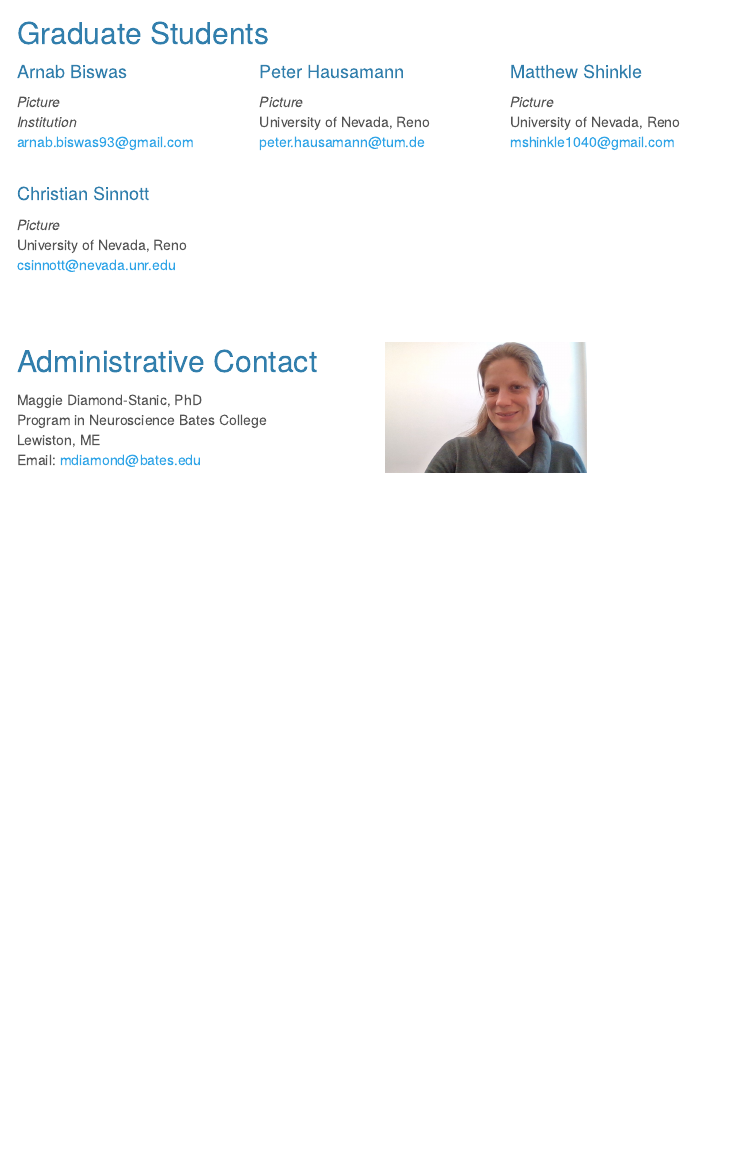
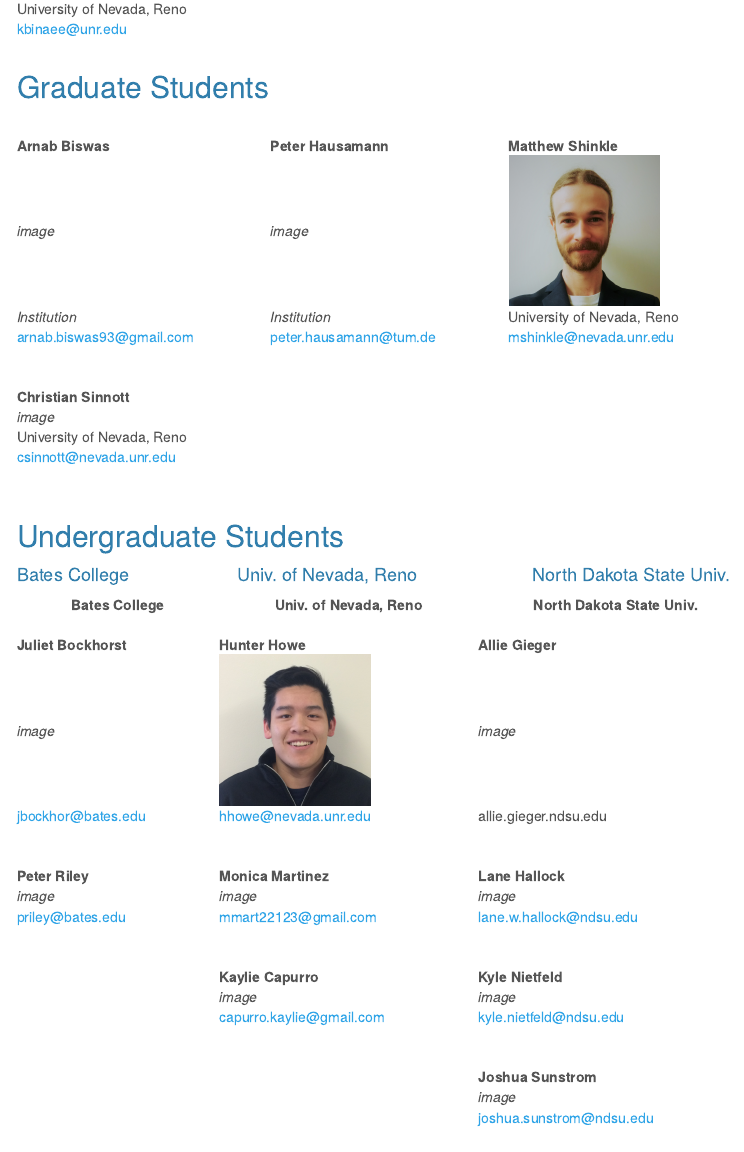
Before and after one commit to maggieds/VED, an R Markdown document (people.rmd): the page in a window 1100 px wide, from 1020 px down before the commit and from 1290 px down after it. The pictures show the output file people.html that the author committed with the source, opened offline; library style sheets and scripts come from the installed R packages; menus at the side of the page are left out.

Commit message:
Add files via upload

```diff
--- /dev/null
+++ b/gradstudents.csv
@@ -0,0 +1,8 @@
+Arnab Biswas,Peter Hausamann,Matthew Shinkle
+Image,Image,Image
+Institution,Institution,"University of Nevada, Reno"
+arnab.biswas93@gmail.com,peter.hausamann@tum.de,mshinkle@nevada.unr.edu
+Christian Sinnott,,
+Image,,
+"University of Nevada, Reno",,
+csinnott@nevada.unr.edu,,
--- a/people.rmd
+++ b/people.rmd
@@ -73,8 +79,71 @@ Email: benjamin.balas@ndsu.edu
+University of Nevada, Reno
+kbinaee@unr.edu
+\
+\
+
+## Graduate Students
+
+<table style="width:100%">
+  <tr>
+    <th><br/></th>
+    <th><br/></th>
+    <th><br/></th>
+  </tr>
+  <tr>
+    <td>**Arnab Biswas**</td>
+    <td>**Peter Hausamann**</td>
+    <td>**Matthew Shinkle**</td>
+  </tr>
+  <tr>
+    <td>*image*</td>
+    <td>*image*</td>
+    <td><img src="Matthew.jpg" width="150x" alt="picture of Matthew Shinkle"></td>
+  </tr>
+  <tr>
+    <td>*Institution*</td>
+    <td>*Institution*</td>
+    <td>University of Nevada, Reno</td>
+  <tr>
+    <td>arnab.biswas93@gmail.com</td>
+    <td>peter.hausamann@tum.de</td>
+    <td>mshinkle@nevada.unr.edu</td>
+  </tr>
+ <tr>
+    <td><br/></td>
+    <td><br/></td>
+    <td><br/></td>
+  </tr>
+  <tr>
+    <td><br/></td>
+    <td><br/></td>
+    <td><br/></td>
+  </tr>
+  <tr>
+    <td>**Christian Sinnott**</td>
+    <td><br/></td>
+    <td><br/></td>
+  </tr>
+  <tr>
+    <td>*image*</td>
+    <td><br/></td>
+    <td><br/></td>
+  </tr>
+  <tr>
+    <td>University of Nevada, Reno</td>
+    <td><br/></td>
+    <td><br/></td>
+  <tr>
+    <td>csinnott@nevada.unr.edu</td>
+    <td><br/></td>
+    <td><br/></td>
+  </tr>
+</table>
+
 
 \
 \
 
-## Graduate Students
+## Undergraduate Students
 <style>
 .column-l{
   float: left;
@@ -99,17 +166,6 @@ Email: benjamin.balas@ndsu.edu
-*Picture*
-*Institution*
-arnab.biswas93@gmail.com
-\
-
-#### Christian Sinnott
-*Picture*
-University of Nevada, Reno
-csinnott@nevada.unr.edu
+#### Bates College
 </div>
 <div class="column-c">
-#### Peter Hausamann
-*Picture*
-University of Nevada, Reno
-peter.hausamann@tum.de
+#### Univ. of Nevada, Reno
 </div>
 <div class="column-r">
@@ -127,2 +174,105 @@ mshinkle1040@gmail.com
 
 
+<table style="width:100%">
+  <tr>
+    <th>Bates College</th>
+    <th>Univ. of Nevada, Reno</th>
+    <th>North Dakota State Univ.</th>
+  </tr>
+   <tr>
+    <td><br/></td>
+    <td><br/></td>
+    <td><br/></td>
+  </tr>
+  <tr>
+    <td>**Juliet Bockhorst**</td>
+    <td>**Hunter Howe**</td>
+    <td>**Allie Gieger**</td>
+  </tr>
+  <tr>
+    <td>*image*</td>
+    <td><img src="Hunter.png" width="150x" alt="picture of Hunter Howe"></td>
+    <td>*image*</td>
+  </tr>
+  <tr>
+    <td>jbockhor@bates.edu</td>
+    <td>hhowe@nevada.unr.edu</td>
+    <td>allie.gieger.ndsu.edu</td>
+  </tr>
+    <tr>
+    <td><br/></td>
+    <td><br/></td>
+    <td><br/></td>
+  </tr>
+  <tr>
+    <td><br/></td>
+    <td><br/></td>
+    <td><br/></td>
+  </tr>
+  <tr>
+    <td>**Peter Riley**</td>
+    <td>**Monica Martinez**</td>
+    <td>**Lane Hallock**</td>
+  </tr>
+  <tr>
+    <td>*image*</td>
+    <td>*image*</td>
+    <td>*image*</td>
+  </tr>
+  <tr>
+    <td>priley@bates.edu</td>
+    <td>mmart22123@gmail.com</td>
+    <td>lane.w.hallock@ndsu.edu</td>
+  </tr>
+    <tr>
+    <td><br/></td>
+    <td><br/></td>
+    <td><br/></td>
+  </tr>
+  <tr>
+    <td><br/></td>
+    <td><br/></td>
+    <td><br/></td>
+  </tr>
+  <tr>
+    <td><br/></td>
+    <td>**Kaylie Capurro**</td>
+    <td>**Kyle Nietfeld**</td>
+  </tr>
+  <tr>
+    <td><br/></td>
+    <td>*image*</td>
+    <td>*image*</td>
+  </tr>
+  <tr>
+    <td><br/></td>
+    <td>capurro.kaylie@gmail.com</td>
+    <td>kyle.nietfeld@ndsu.edu</td>
+  </tr>
+  </tr>
+  <tr>
+    <td><br/></td>
+    <td><br/></td>
+    <td><br/></td>
+  </tr>
+  <tr>
+    <td><br/></td>
+    <td><br/></td>
+    <td><br/></td>
+  </tr>
+  <tr>
+    <td><br/></td>
+    <td><br/></td>
+    <td>**Joshua Sunstrom**</td>
+  </tr>
+  <tr>
+    <td><br/></td>
+    <td><br/></td>
+    <td>*image*</td>
+  </tr>
+  <tr>
+    <td>  </td>
+    <td>  </td>
+    <td>joshua.sunstrom@ndsu.edu</td>
+  </tr>
+</table>
```
Also changed, not shown: summerschool.rmd (+7 -8 lines), Hunter.png (added), Kamran.jpeg (added), Mark.jpeg (added), Matthew.jpg (added), MichelleGreene.jpg, People2.html (added), people.html, summerschool.html, people.rmd (41 more changed lines).
